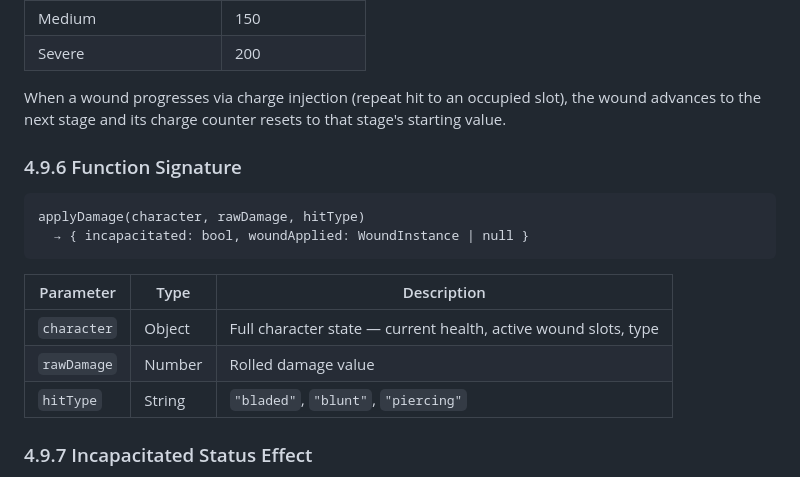
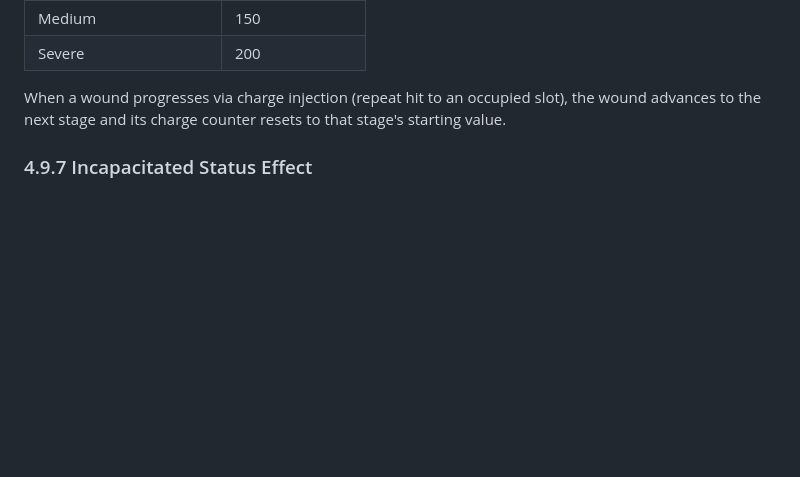
Before and after one commit to dx-games-1339/ironbound, a Markdown page: docs_v30.md, the part around the change. GitHub-like rendering; blank space fills up the shorter version.

````diff
--- a/docs_v30.md
+++ b/docs_v30.md
@@ -539,19 +539,6 @@ Generic wounds are stackable — no slot conflicts.
 | Severe | 200 |
 
 When a wound progresses via charge injection (repeat hit to an occupied slot), the wound advances to the next stage and its charge counter resets to that stage's starting value.
-
-### 4.9.6 Function Signature
-
-```
-applyDamage(character, rawDamage, hitType)
-  → { incapacitated: bool, woundApplied: WoundInstance | null }
-```
-
-| Parameter | Type | Description |
-|---|---|---|
-| `character` | Object | Full character state — current health, active wound slots, type |
-| `rawDamage` | Number | Rolled damage value |
-| `hitType` | String | `"bladed"`, `"blunt"`, `"piercing"` |
 
 ### 4.9.7 Incapacitated Status Effect
 
````
